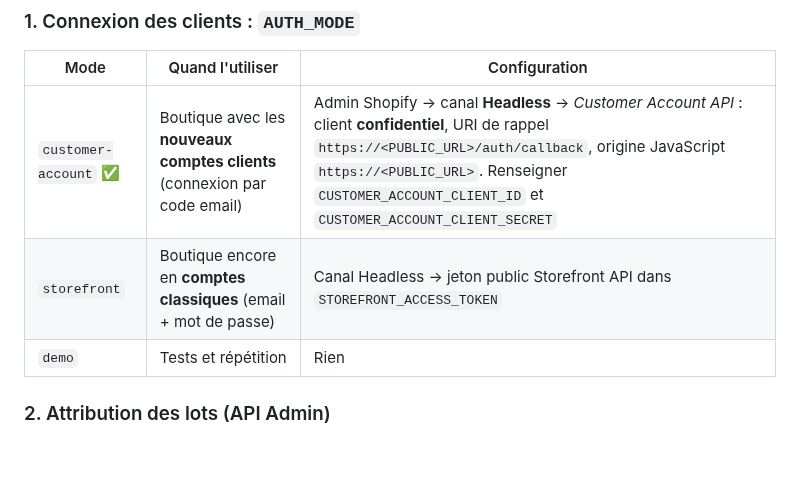
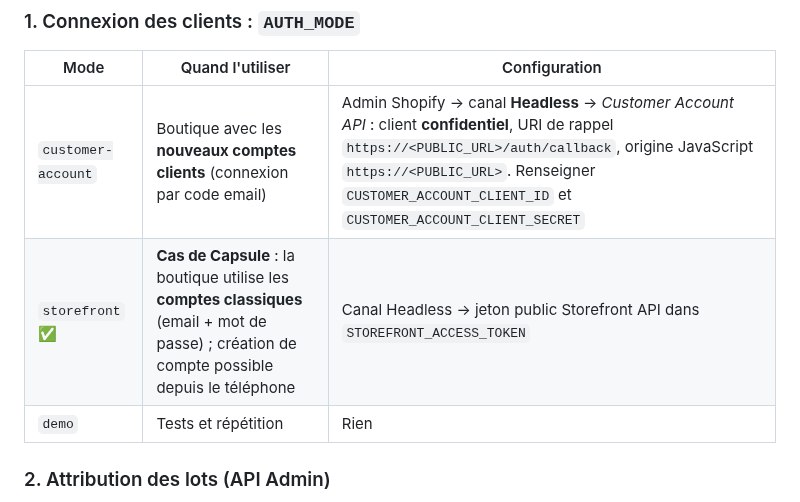
Before and after one commit to arno8631/Game-capsule, a Markdown page: README.md, the part around one of its changes. Rendered like a GitHub page; blank space fills up the shorter version.

```diff
--- a/README.md
+++ b/README.md
@@ -56,8 +56,8 @@ npm start
 
 | Mode | Quand l'utiliser | Configuration |
 |---|---|---|
-| `customer-account` ✅ | Boutique avec les **nouveaux comptes clients** (connexion par code email) | Admin Shopify → canal **Headless** → *Customer Account API* : client **confidentiel**, URI de rappel `https://<PUBLIC_URL>/auth/callback`, origine JavaScript `https://<PUBLIC_URL>`. Renseigner `CUSTOMER_ACCOUNT_CLIENT_ID` et `CUSTOMER_ACCOUNT_CLIENT_SECRET` |
-| `storefront` | Boutique encore en **comptes classiques** (email + mot de passe) | Canal Headless → jeton public Storefront API dans `STOREFRONT_ACCESS_TOKEN` |
+| `customer-account` | Boutique avec les **nouveaux comptes clients** (connexion par code email) | Admin Shopify → canal **Headless** → *Customer Account API* : client **confidentiel**, URI de rappel `https://<PUBLIC_URL>/auth/callback`, origine JavaScript `https://<PUBLIC_URL>`. Renseigner `CUSTOMER_ACCOUNT_CLIENT_ID` et `CUSTOMER_ACCOUNT_CLIENT_SECRET` |
+| `storefront` ✅ | **Cas de Capsule** : la boutique utilise les **comptes classiques** (email + mot de passe) ; création de compte possible depuis le téléphone | Canal Headless → jeton public Storefront API dans `STOREFRONT_ACCESS_TOKEN` |
 | `demo` | Tests et répétition | Rien |
 
 ### 2. Attribution des lots (API Admin)
```
Also changed, not shown: other parts of README.md (+28 -0 lines), docs/captures/inscription-telephone.png (added), docs/captures/page-site.png (added), 14 other files.
